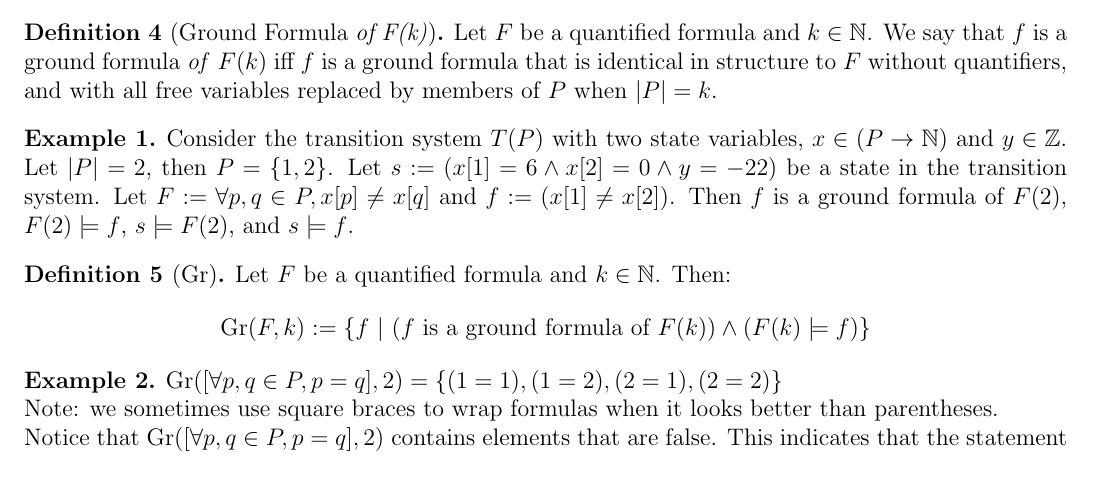
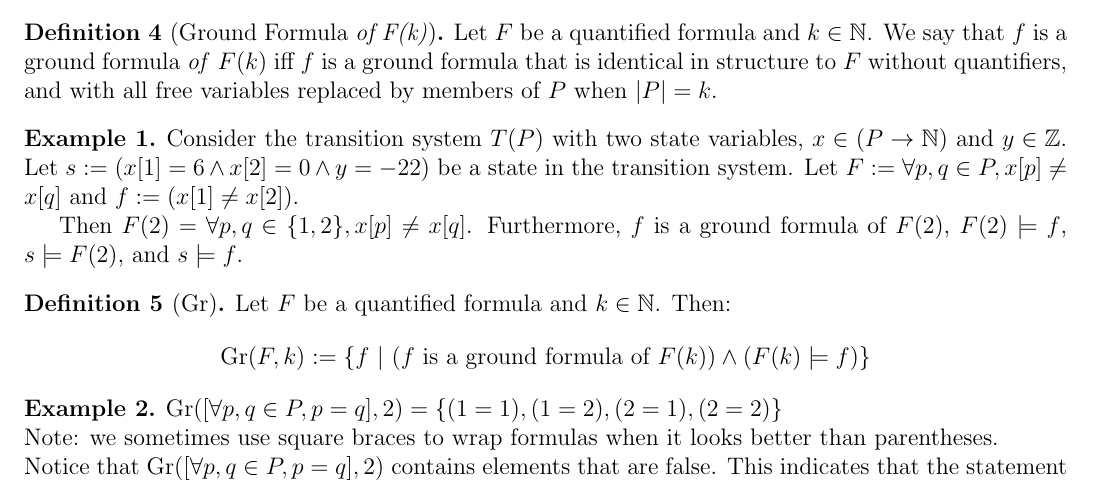
Before and after one commit to iandardik/iinf, a LaTeX document (ii_cutoff/mn_thm/mn_theorem.tex): part of page 2 of 4, cut so that both start at the same text. Compiled offline with pdfLaTeX.

Commit message:
one more update to mn from Stavros' suggestions

```diff
--- a/ii_cutoff/mn_thm/mn_theorem.tex
+++ b/ii_cutoff/mn_thm/mn_theorem.tex
@@ -75,7 +75,9 @@ In this note we adopt the convention of \cite{goel2021symmetry} where $T(P)$ is
 \end{definition}
 
 \begin{example}
-  Consider the transition system $T(P)$ with two state variables, $x \in (P \to \mathbb{N})$ and $y \in \mathbb{Z}$.  Let $|P|=2$, then $P=\{1,2\}$.  Let $s := (x[1]=6 \land x[2]=0 \land y=-22)$ be a state in the transition system.  Let $F := \forall p,q \in P, x[p] \neq x[q]$ and $f := (x[1] \neq x[2])$.  Then $f$ is a ground formula of $F(2)$, $F(2) \models f$, $s \models F(2)$, and $s \models f$.
+  Consider the transition system $T(P)$ with two state variables, $x \in (P \to \mathbb{N})$ and $y \in \mathbb{Z}$.  Let $s := (x[1]=6 \land x[2]=0 \land y=-22)$ be a state in the transition system.  Let $F := \forall p,q \in P, x[p] \neq x[q]$ and $f := (x[1] \neq x[2])$.
+
+  Then $F(2) = \forall p,q \in \{1,2\}, x[p] \neq x[q]$.  Furthermore, $f$ is a ground formula of $F(2)$, $F(2) \models f$, $s \models F(2)$, and $s \models f$.
 \end{example}
 
 \begin{definition}[Gr]
```
Also changed, not shown: ii_cutoff/mn_thm/mn_theorem.pdf.
